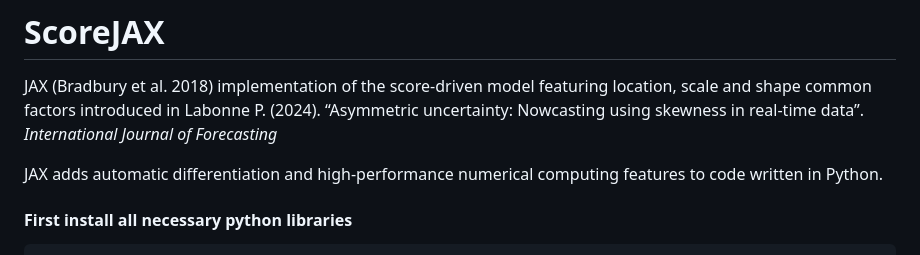
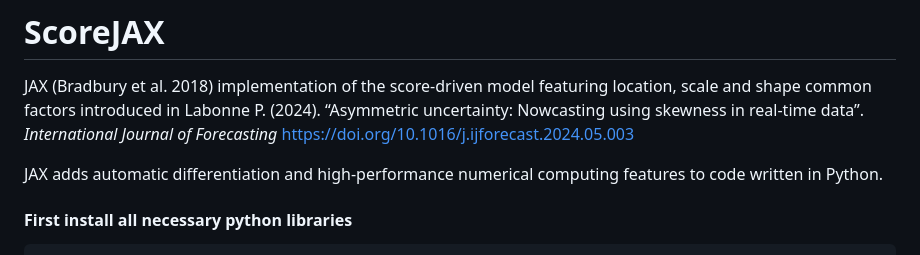
Before and after one commit to paullabonne/ScoreJAX, a Markdown page: README.md, the part around the change. GitHub-like rendering.

```diff
--- a/README.md
+++ b/README.md
@@ -3,7 +3,7 @@
 JAX (Bradbury et al. 2018) implementation of the score-driven model
 featuring location, scale and shape common factors introduced in Labonne
 P. (2024). “Asymmetric uncertainty: Nowcasting using skewness in
-real-time data”. *International Journal of Forecasting*
+real-time data”. *International Journal of Forecasting* https://doi.org/10.1016/j.ijforecast.2024.05.003
 
 JAX adds automatic differentiation and high-performance numerical
 computing features to code written in Python.
```
